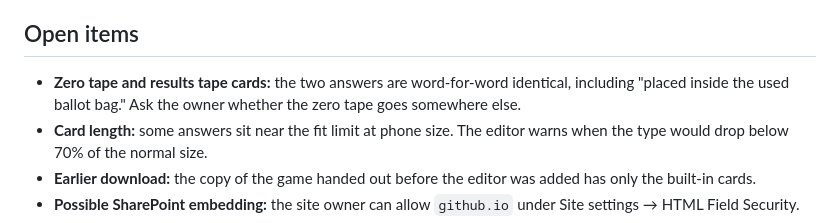
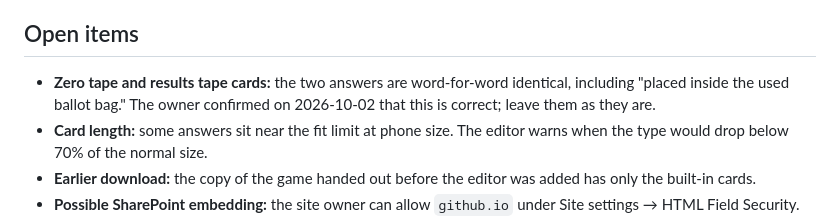
Before and after one commit to freddie4tuesday/greenwich-poll-worker-flash-cards, a Markdown page: HANDOFF.md, the part around the change. Drawn GitHub-style.

Commit message:
Record that the zero tape and results tape answers are correct
Co-Authored-By: Claude Sonnet 5.5 <noreply@anthropic.com>
Claude-Session: https://claude.ai/code/session_01Xy8DJfW9mCHo2FoyKE2GsL

```diff
--- a/HANDOFF.md
+++ b/HANDOFF.md
@@ -83,7 +83,7 @@ The importer should check `format` and `version`, reject anything malformed with
 
 ## Open items
 
-- **Zero tape and results tape cards:** the two answers are word-for-word identical, including "placed inside the used ballot bag." Ask the owner whether the zero tape goes somewhere else.
+- **Zero tape and results tape cards:** the two answers are word-for-word identical, including "placed inside the used ballot bag." The owner confirmed on 2026-10-02 that this is correct; leave them as they are.
 - **Card length:** some answers sit near the fit limit at phone size. The editor warns when the type would drop below 70% of the normal size.
 - **Earlier download:** the copy of the game handed out before the editor was added has only the built-in cards.
 - **Possible SharePoint embedding:** the site owner can allow `github.io` under Site settings → HTML Field Security.
```
